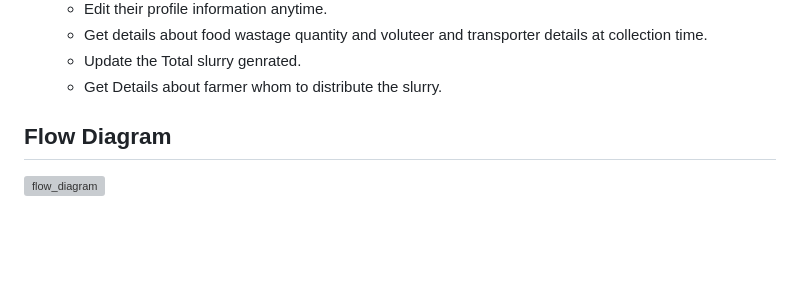
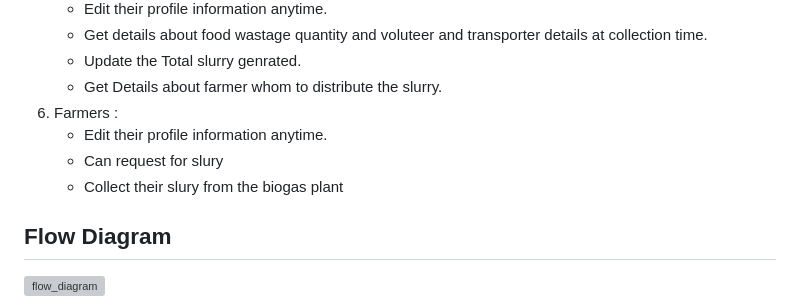
Before and after one commit to FenilP06/EcoFeed, a Markdown page: README.md, the part around the change. GitHub-like rendering; blank space fills up the shorter version; grey boxes are pictures that could not be loaded.

Commit message:
Update README.md
added farmer's feature

```diff
--- a/README.md
+++ b/README.md
@@ -41,6 +41,11 @@ To address these challenges, we plan to implement an additional module focused o
    - Get details about food wastage quantity and voluteer and transporter details at collection time.
    - Update the Total slurry genrated.
    - Get Details about farmer whom to distribute the slurry.
+6. Farmers :
+   - Edit their profile information anytime.
+   - Can request for slury
+   - Collect their slury from the biogas plant
+
 ## Flow Diagram
 ![flow_diagram](https://github.com/user-attachments/assets/f142d0d1-d119-4fed-9063-edbadb7b00a3)
 
```
